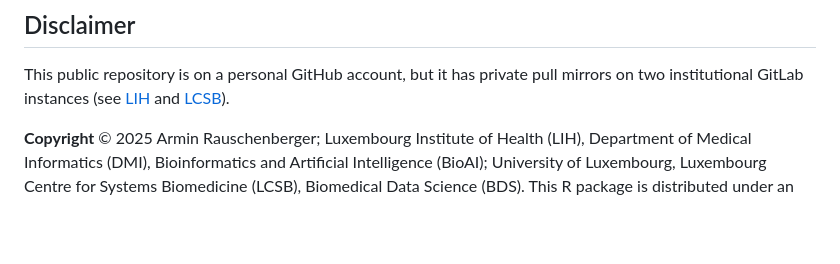
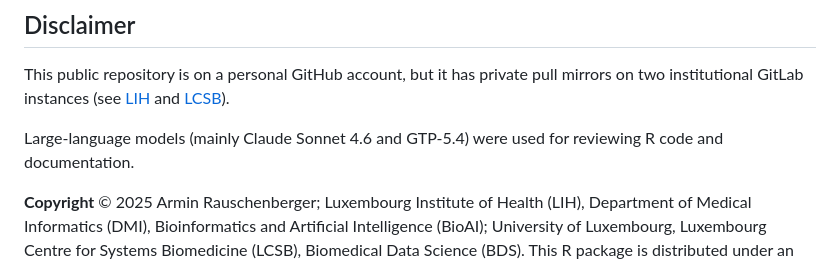
Before and after one commit to rauschenberger/corila, a Markdown page: README.md, the part around the change. Drawn GitHub-style; blank space fills up the shorter version.

Commit message:
add note on LLMs

```diff
--- a/README.md
+++ b/README.md
@@ -54,4 +54,6 @@ Armin Rauschenberger
 
 This public repository is on a personal GitHub account, but it has private pull mirrors on two institutional GitLab instances (see [LIH](https://git.lih.lu/arauschenberger/corila) and [LCSB](https://gitlab.com/uniluxembourg/Personalfolders/armin.rauschenberger/corila)).
 
+Large-language models (mainly Claude Sonnet 4.6 and GTP-5.4) were used for reviewing R code and documentation.
+
 **Copyright** &copy; 2025 Armin Rauschenberger; Luxembourg Institute of Health (LIH), Department of Medical Informatics (DMI), Bioinformatics and Artificial Intelligence (BioAI); University of Luxembourg, Luxembourg Centre for Systems Biomedicine (LCSB), Biomedical Data Science (BDS). This R package is distributed under an [GPL 3 license](LICENSE.md).
```
